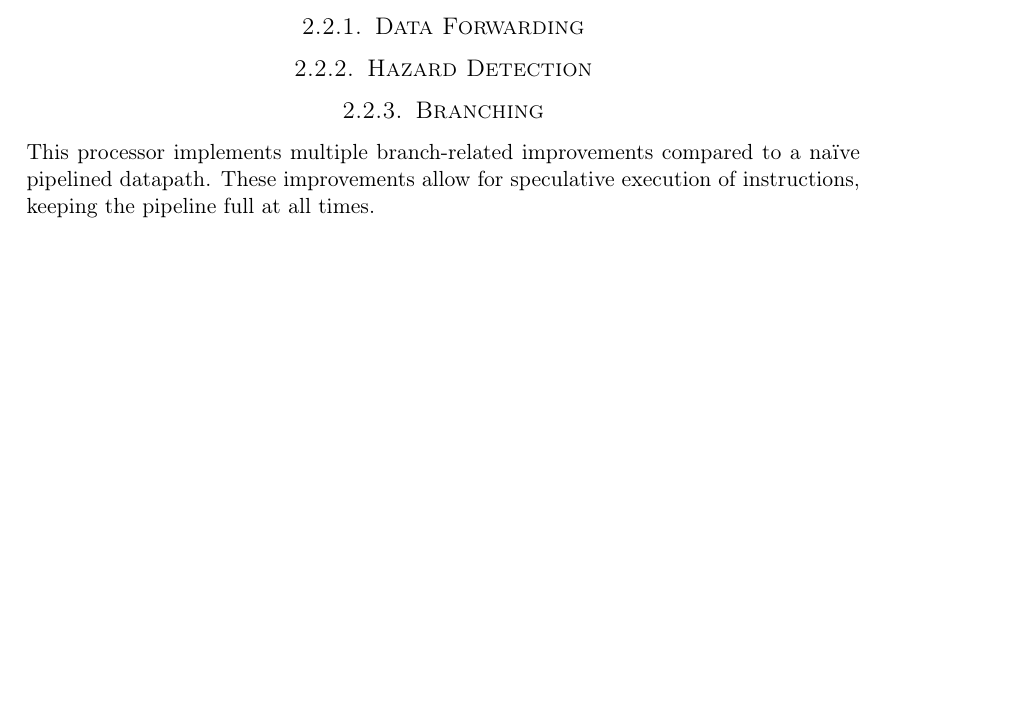
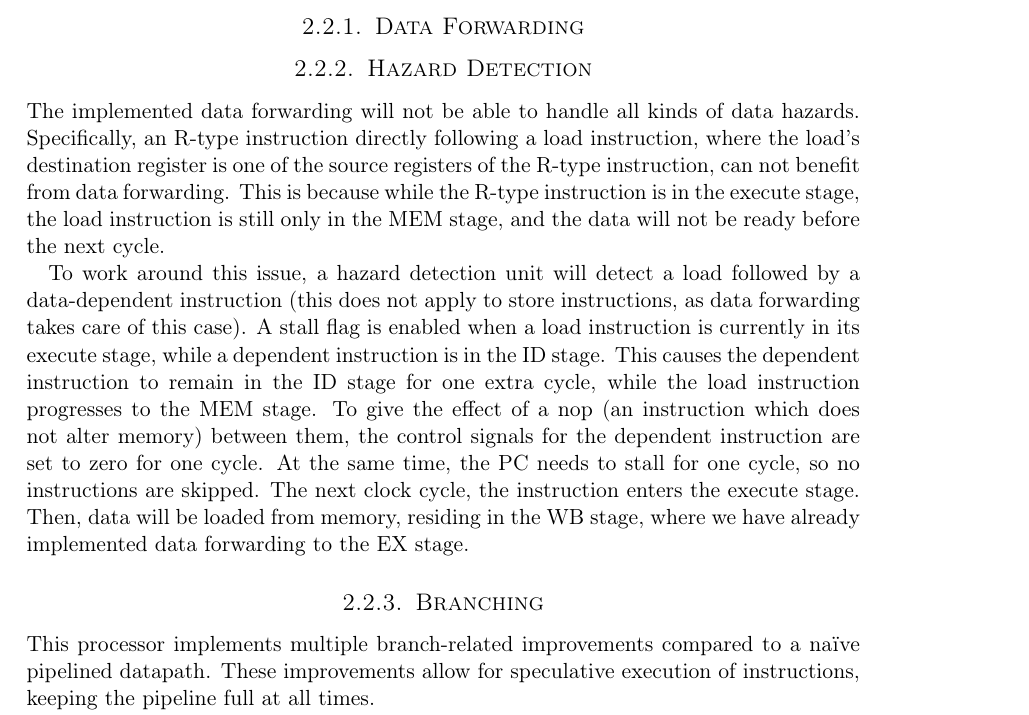
Before and after one commit to cristeahub/dmkonst, a LaTeX document (report-ex2/report.tex, which reads report-ex2/solution/solution.tex): part of page 5 of 11, cut so that both start at the same text, the shorter picture padded with empty space. Compiled offline with pdfLaTeX.

Commit message:
Describe hazard detection

```diff
--- a/report-ex2/solution/solution.tex
+++ b/report-ex2/solution/solution.tex
@@ -16,6 +16,17 @@ It has been extended to support jumps, data forwarding, hazard detection and bra
 \subsection{Data Forwarding}
 
 \subsection {Hazard Detection}
+The implemented data forwarding will not be able to handle all kinds of data hazards.
+Specifically, an R-type instruction directly following a load instruction, where the load's destination register is one of the source registers of the R-type instruction, can not benefit from data forwarding.
+This is because while the R-type instruction is in the execute stage, the load instruction is still only in the MEM stage, and the data will not be ready before the next cycle.
+
+To work around this issue, a hazard detection unit will detect a load followed by a data-dependent instruction (this does not apply to store instructions, as data forwarding takes care of this case).
+A stall flag is enabled when a load instruction is currently in its execute stage, while a dependent instruction is in the ID stage.
+This causes the dependent instruction to remain in the ID stage for one extra cycle, while the load instruction progresses to the MEM stage.
+To give the effect of a nop (an instruction which does not alter memory) between them, the control signals for the dependent instruction are set to zero for one cycle.
+At the same time, the PC needs to stall for one cycle, so no instructions are skipped.
+The next clock cycle, the instruction enters the execute stage.
+Then, data will be loaded from memory, residing in the WB stage, where we have already implemented data forwarding to the EX stage.
 
 \subsection{Branching}
 
```
